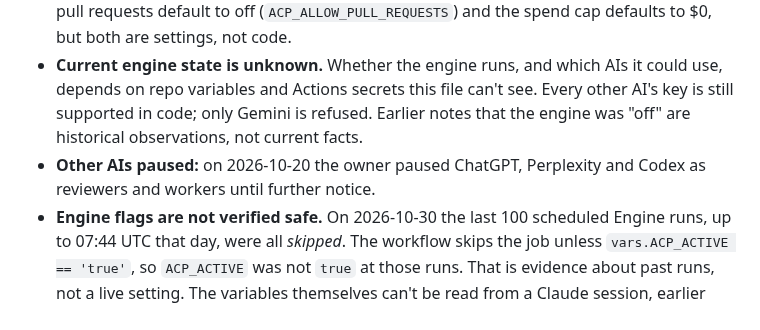
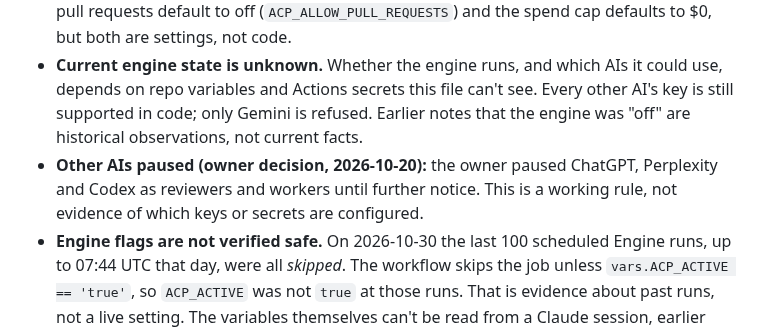
Before and after one commit to Nexus2415/ai-command-post, a Markdown page: HANDOFF.md, the part around the change. Rendered like a GitHub page.

```diff
--- a/HANDOFF.md
+++ b/HANDOFF.md
@@ -7,7 +7,7 @@ Owner: Darius. Built 2026-10-07 in a Claude session that couldn't reach GitHub o
 - **Built and merged:** the engine (plan, work, reconcile), the password-locked website console at https://ai-command-post.vercel.app (`/api/console` reads, `/api/intake` files commands and questions), the fail-closed Eve adapter and OIDC preflight (dispatch unsupported), the broker adapter and manager seam (synthetic only), authenticated intake bound to opsdesk's owner intake grants (ARN-122), and PR path validation (ARN-119).
 - **Refused in code:** Gemini (suspended by the owner, ARN-115) and Eve dispatch. Engine pull requests default to off (`ACP_ALLOW_PULL_REQUESTS`) and the spend cap defaults to $0, but both are settings, not code.
 - **Current engine state is unknown.** Whether the engine runs, and which AIs it could use, depends on repo variables and Actions secrets this file can't see. Every other AI's key is still supported in code; only Gemini is refused. Earlier notes that the engine was "off" are historical observations, not current facts.
-- **Other AIs paused:** on 2026-10-20 the owner paused ChatGPT, Perplexity and Codex as reviewers and workers until further notice.
+- **Other AIs paused (owner decision, 2026-10-20):** the owner paused ChatGPT, Perplexity and Codex as reviewers and workers until further notice. This is a working rule, not evidence of which keys or secrets are configured.
 - **Engine flags are not verified safe.** On 2026-10-30 the last 100 scheduled Engine runs, up to 07:44 UTC that day, were all *skipped*. The workflow skips the job unless `vars.ACP_ACTIVE == 'true'`, so `ACP_ACTIVE` was not `true` at those runs. That is evidence about past runs, not a live setting. The variables themselves can't be read from a Claude session, earlier records say `ACP_ACTIVE=true` and `ACP_DRY_RUN=false` were set, and the present value of `ACP_DRY_RUN` is **unknown**. Check the latest Engine run and Settings → Secrets and variables → Actions → Variables before relying on any flag. Changing a flag, resetting the ledger, applying a migration or activating anything needs the owner's specific written approval in Linear.
 - **Owner-only steps left** are listed in `docs/OWNER-CHECKLIST.md`, which is the current reference. The task list below is a historical record, not instructions.
 
```
Also changed, not shown: docs/RUNBOOK.md (+1 -1 lines).
